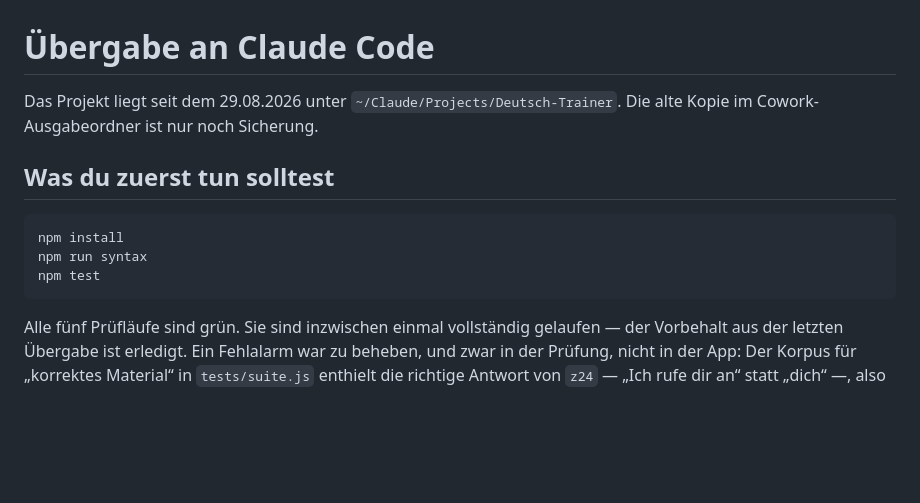
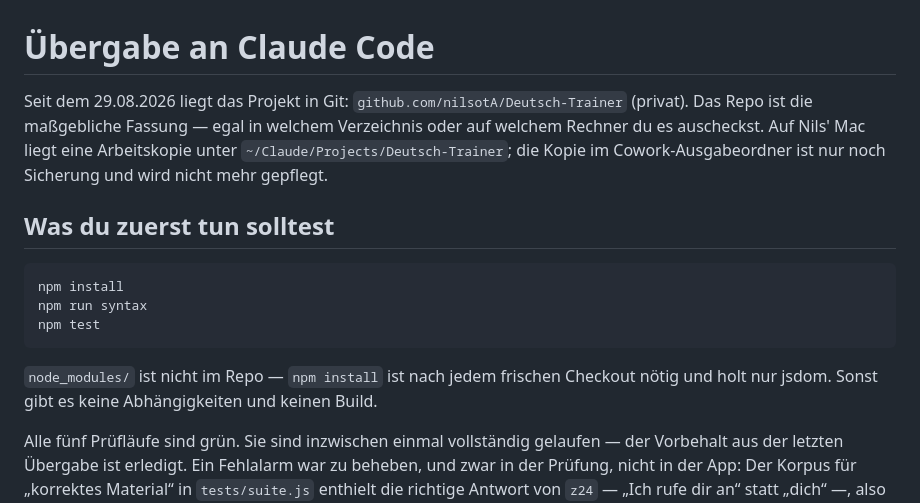
Before and after one commit to nilsotA/Deutsch-Trainer, a Markdown page: HANDOVER.md, the part around the change. Rendered like a GitHub page; blank space fills up the shorter version.

Commit message:
Übergabe: das Repo ist die maßgebliche Fassung
Der Kopf verwies auf einen Pfad auf Nils' Mac. Nach einem Checkout
anderswo — etwa in einer Claude-Code-Sitzung am Repo — war das
irreführend. Dazu der Hinweis, dass npm install nach jedem frischen
Checkout nötig ist, weil node_modules nicht im Repo liegt.

Co-Authored-By: Claude Opus 5 <noreply@anthropic.com>

````diff
--- a/HANDOVER.md
+++ b/HANDOVER.md
@@ -1,7 +1,10 @@
 # Übergabe an Claude Code
 
-Das Projekt liegt seit dem 29.08.2026 unter `~/Claude/Projects/Deutsch-Trainer`.
-Die alte Kopie im Cowork-Ausgabeordner ist nur noch Sicherung.
+Seit dem 29.08.2026 liegt das Projekt in Git: `github.com/nilsotA/Deutsch-Trainer`
+(privat). Das Repo ist die maßgebliche Fassung — egal in welchem Verzeichnis oder auf
+welchem Rechner du es auscheckst. Auf Nils' Mac liegt eine Arbeitskopie unter
+`~/Claude/Projects/Deutsch-Trainer`; die Kopie im Cowork-Ausgabeordner ist nur noch
+Sicherung und wird nicht mehr gepflegt.
 
 ## Was du zuerst tun solltest
 
@@ -10,6 +13,9 @@ npm install
 npm run syntax
 npm test
 ```
+
+`node_modules/` ist nicht im Repo — `npm install` ist nach jedem frischen Checkout nötig
+und holt nur jsdom. Sonst gibt es keine Abhängigkeiten und keinen Build.
 
 Alle fünf Prüfläufe sind grün. Sie sind inzwischen einmal vollständig gelaufen —
 der Vorbehalt aus der letzten Übergabe ist erledigt. Ein Fehlalarm war zu beheben,
````
